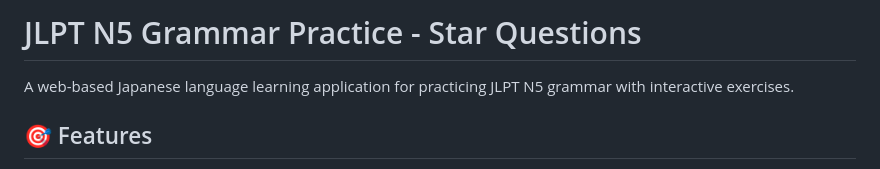
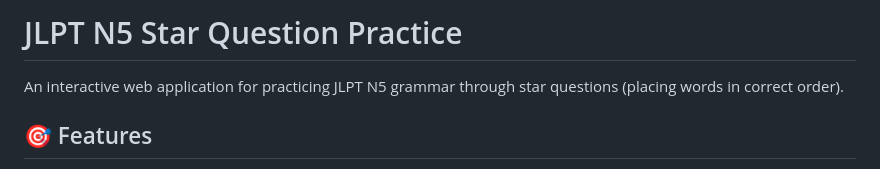
Before and after one commit to E-M-B-E-R/japanese-star-questions, a Markdown page: README.md, the part around the change. GitHub-like rendering.

Commit message:
Trigger rebuild

```diff
--- a/README.md
+++ b/README.md
@@ -1,6 +1,7 @@
-# JLPT N5 Grammar Practice - Star Questions
+# JLPT N5 Star Question Practice
 
-A web-based Japanese language learning application for practicing JLPT N5 grammar with interactive exercises.
+An interactive web application for practicing JLPT N5 grammar through star questions (placing words in correct order).
+
 
 ## 🎯 Features
 
```
